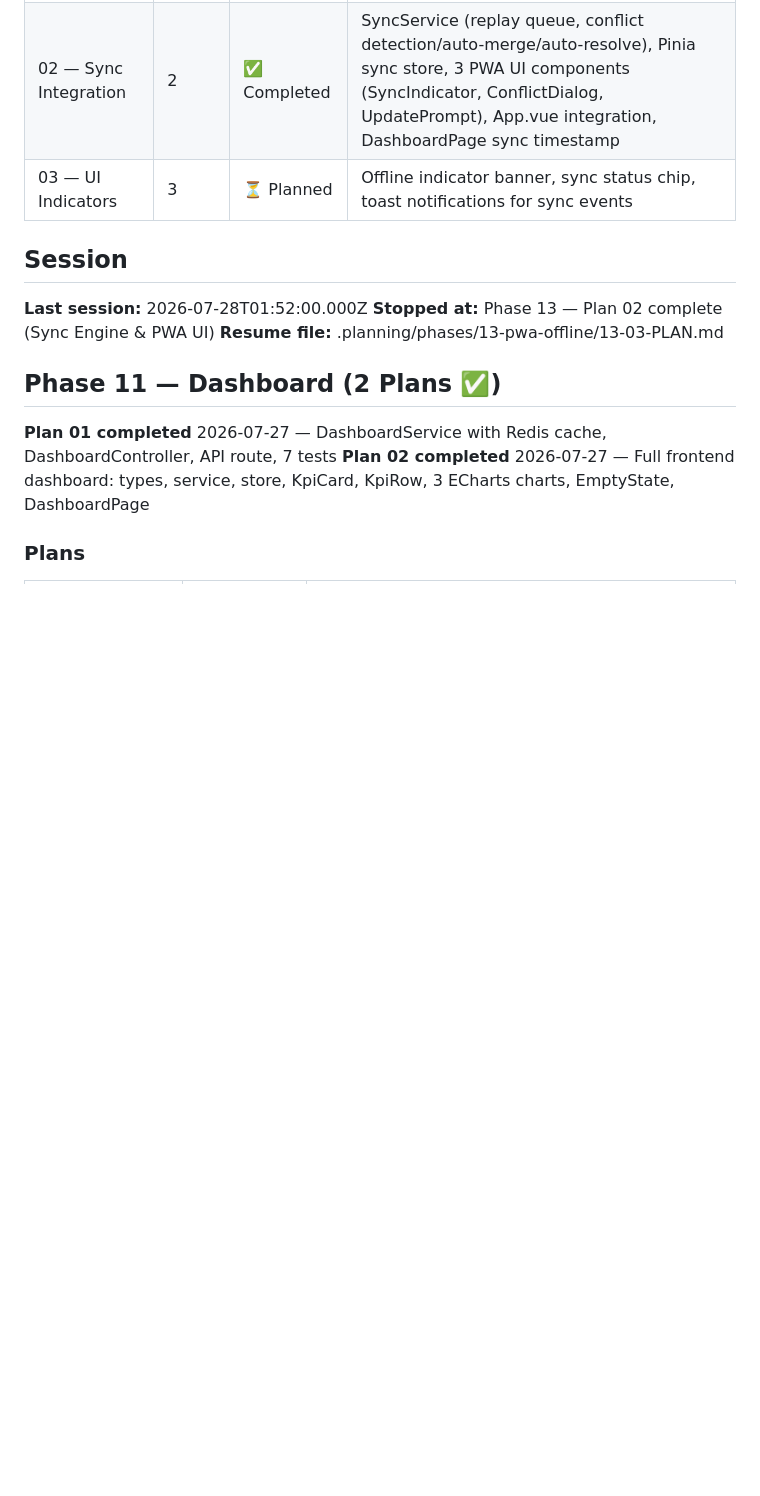
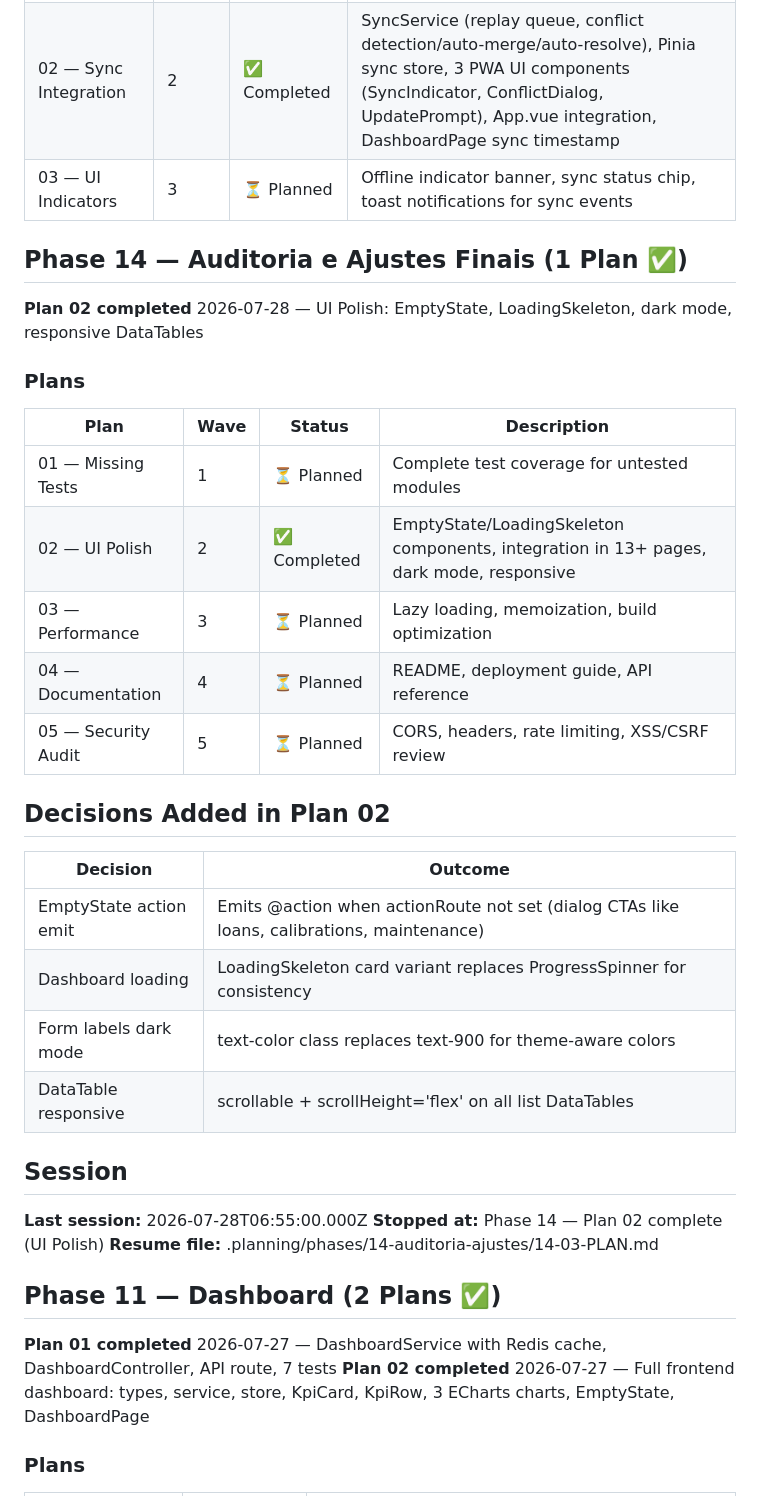
Before and after one commit to phellipecoelho-spec/LabControl, a Markdown page: .planning/STATE.md, the part around one of its changes. GitHub-like rendering; blank space fills up the shorter version.

```diff
--- a/.planning/STATE.md
+++ b/.planning/STATE.md
@@ -239,11 +239,34 @@ Phase 6 (Estoque) — 3 planos concluídos:
 | 02 — Sync Integration | 2 | ✅ Completed | SyncService (replay queue, conflict detection/auto-merge/auto-resolve), Pinia sync store, 3 PWA UI components (SyncIndicator, ConflictDialog, UpdatePrompt), App.vue integration, DashboardPage sync timestamp |
 | 03 — UI Indicators | 3 | ⏳ Planned | Offline indicator banner, sync status chip, toast notifications for sync events |
 
+## Phase 14 — Auditoria e Ajustes Finais (1 Plan ✅)
+
+**Plan 02 completed** 2026-07-28 — UI Polish: EmptyState, LoadingSkeleton, dark mode, responsive DataTables
+
+### Plans
+
+| Plan | Wave | Status | Description |
+|------|------|--------|-------------|
+| 01 — Missing Tests | 1 | ⏳ Planned | Complete test coverage for untested modules |
+| 02 — UI Polish | 2 | ✅ Completed | EmptyState/LoadingSkeleton components, integration in 13+ pages, dark mode, responsive |
+| 03 — Performance | 3 | ⏳ Planned | Lazy loading, memoization, build optimization |
+| 04 — Documentation | 4 | ⏳ Planned | README, deployment guide, API reference |
+| 05 — Security Audit | 5 | ⏳ Planned | CORS, headers, rate limiting, XSS/CSRF review |
+
+## Decisions Added in Plan 02
+
+| Decision | Outcome |
+|----------|---------|
+| EmptyState action emit | Emits @action when actionRoute not set (dialog CTAs like loans, calibrations, maintenance) |
+| Dashboard loading | LoadingSkeleton card variant replaces ProgressSpinner for consistency |
+| Form labels dark mode | text-color class replaces text-900 for theme-aware colors |
+| DataTable responsive | scrollable + scrollHeight='flex' on all list DataTables |
+
 ## Session
 
-**Last session:** 2026-07-28T01:52:00.000Z
-**Stopped at:** Phase 13 — Plan 02 complete (Sync Engine & PWA UI)
-**Resume file:** .planning/phases/13-pwa-offline/13-03-PLAN.md
+**Last session:** 2026-07-28T06:55:00.000Z
+**Stopped at:** Phase 14 — Plan 02 complete (UI Polish)
+**Resume file:** .planning/phases/14-auditoria-ajustes/14-03-PLAN.md
 
 ## Phase 11 — Dashboard (2 Plans ✅)
 
```
Also changed, not shown: other parts of .planning/STATE.md (+13 -12 lines), 2 other files.
